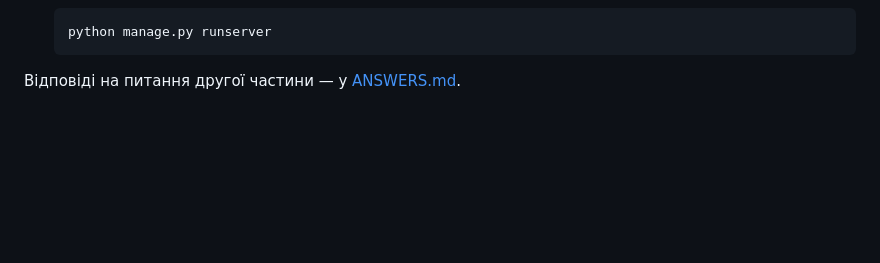
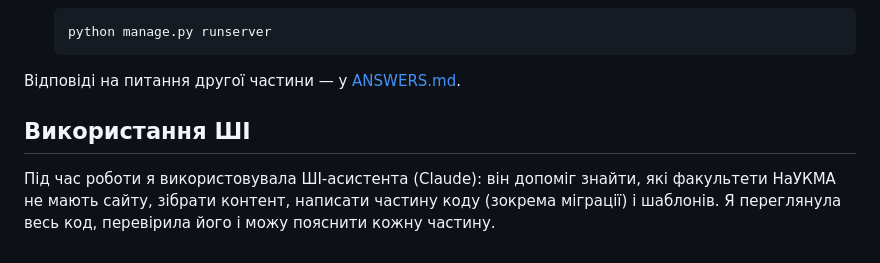
Before and after one commit to nastyaermak/fprn-site, a Markdown page: README.md, the part around the change. Rendered like a GitHub page; blank space fills up the shorter version.

Commit message:
docs: add AI usage note to README

````diff
--- a/README.md
+++ b/README.md
@@ -113,3 +113,7 @@ Django-сайт для факультету природничих наук (Ф
    ```
 
 Відповіді на питання другої частини — у [ANSWERS.md](ANSWERS.md).
+
+## Використання ШІ
+
+Під час роботи я використовувала ШІ-асистента (Claude): він допоміг знайти, які факультети НаУКМА не мають сайту, зібрати контент, написати частину коду (зокрема міграції) і шаблонів. Я переглянула весь код, перевірила його і можу пояснити кожну частину.
````
